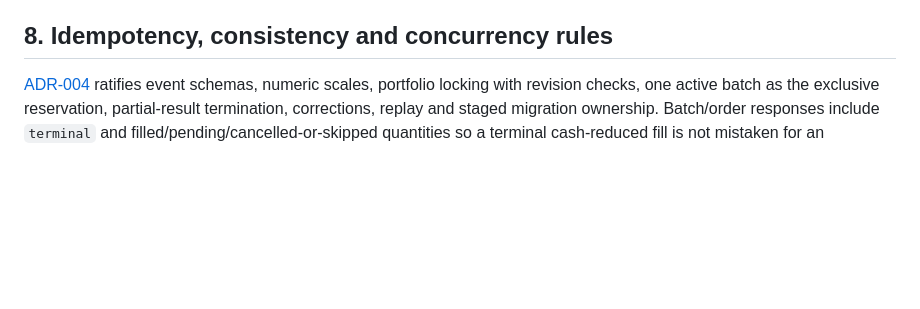
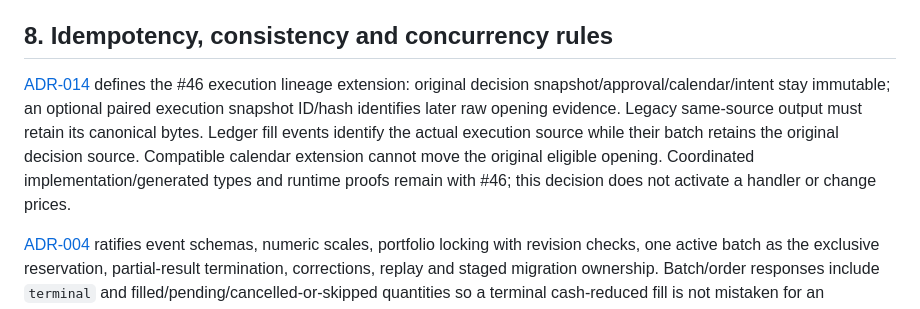
Before and after one commit to santthosh/yams, a Markdown page: docs/DOMAIN_AND_API_CONTRACTS.md, the part around the change. Drawn GitHub-style; blank space fills up the shorter version.

Commit message:
docs(adr): separate decision and execution snapshot provenance (#131)
* docs(adr): distinguish decision and execution snapshots for #46

* docs: clarify execution provenance implementation ownership

```diff
--- a/docs/DOMAIN_AND_API_CONTRACTS.md
+++ b/docs/DOMAIN_AND_API_CONTRACTS.md
@@ -515,6 +515,15 @@ Every approved batch records `approved_at`, original input snapshot, approval id
 
 ## 8. Idempotency, consistency and concurrency rules
 
+[ADR-014](adr/0014-decision-and-execution-snapshots.md) defines the #46 execution
+lineage extension: original decision snapshot/approval/calendar/intent stay
+immutable; an optional paired execution snapshot ID/hash identifies later raw
+opening evidence. Legacy same-source output must retain its canonical bytes.
+Ledger fill events identify the actual execution source while their batch retains
+the original decision source. Compatible calendar extension cannot move the
+original eligible opening. Coordinated implementation/generated types and runtime
+proofs remain with #46; this decision does not activate a handler or change prices.
+
 [ADR-004](adr/0004-portfolio-ledger.md) ratifies event schemas, numeric scales, portfolio locking with revision checks, one active batch as the exclusive reservation, partial-result termination, corrections, replay and staged migration ownership. Batch/order responses include `terminal` and filled/pending/cancelled-or-skipped quantities so a terminal cash-reduced fill is not mistaken for an outstanding order.
 
 1. `Idempotency-Key` is required on paper authorization and creation of any posting command. Key + semantic request payload hash + portfolio ID defines retry identity; same key/different payload returns `409 IDEMPOTENCY_CONFLICT`.
```
Also changed, not shown: docs/IMPLEMENTATION_BLUEPRINT.md (+4 -0 lines), docs/adr/0014-decision-and-execution-snapshots.md (added, +133 -0 lines).
